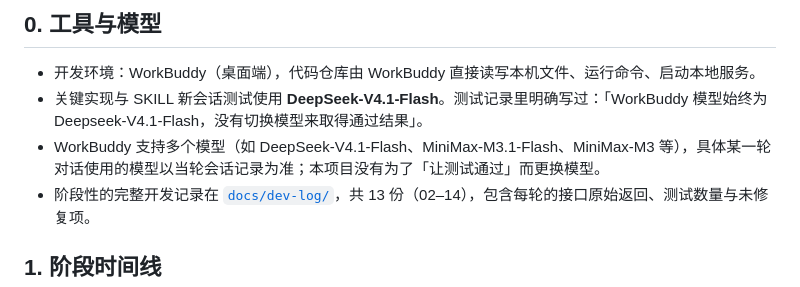
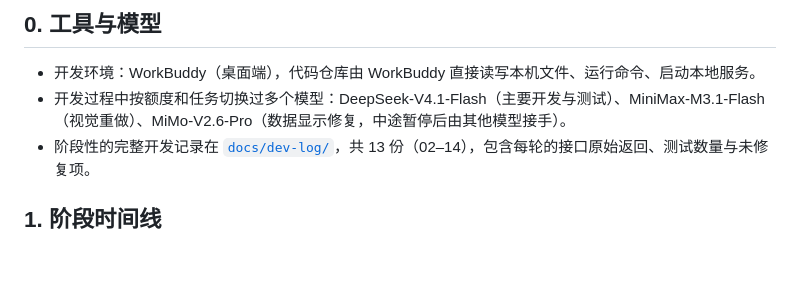
Before and after one commit to FanZhangnan/mcd-protein-calculator, a Markdown page: workbuddy.md, the part around the change. Rendered like a GitHub page; blank space fills up the shorter version.

Commit message:
docs: correct the model list in workbuddy.md

```diff
--- a/workbuddy.md
+++ b/workbuddy.md
@@ -5,8 +5,7 @@
 ## 0. 工具与模型
 
 - 开发环境：WorkBuddy（桌面端），代码仓库由 WorkBuddy 直接读写本机文件、运行命令、启动本地服务。
-- 关键实现与 SKILL 新会话测试使用 **DeepSeek-V4.1-Flash**。测试记录里明确写过：「WorkBuddy 模型始终为 Deepseek-V4.1-Flash，没有切换模型来取得通过结果」。
-- WorkBuddy 支持多个模型（如 DeepSeek-V4.1-Flash、MiniMax-M3.1-Flash、MiniMax-M3 等），具体某一轮对话使用的模型以当轮会话记录为准；本项目没有为了「让测试通过」而更换模型。
+- 开发过程中按额度和任务切换过多个模型：DeepSeek-V4.1-Flash（主要开发与测试）、MiniMax-M3.1-Flash（视觉重做）、MiMo-V2.6-Pro（数据显示修复，中途暂停后由其他模型接手）。
 - 阶段性的完整开发记录在 [`docs/dev-log/`](docs/dev-log/)，共 13 份（02–14），包含每轮的接口原始返回、测试数量与未修复项。
 
 ## 1. 阶段时间线
```
